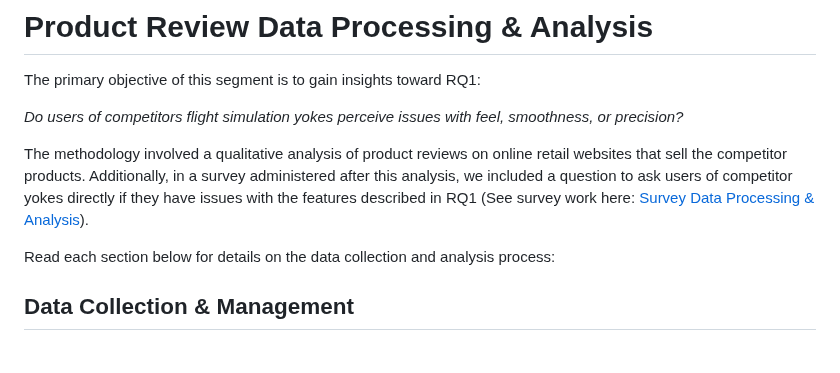
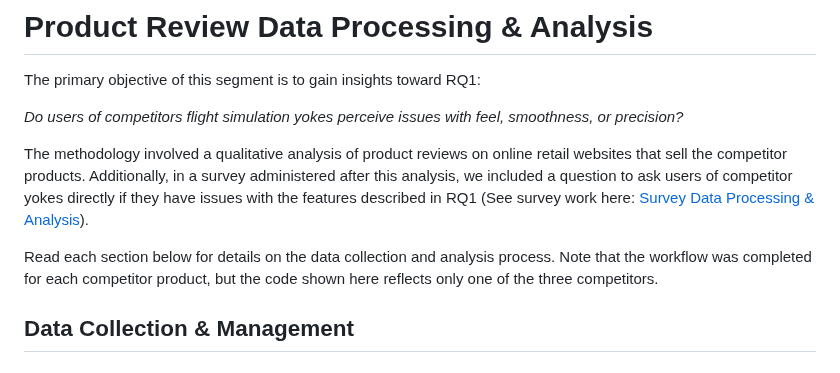
Before and after one commit to sufiyan-syed0921/market-validation-fsy, a Markdown page: product_reviews/README.md, the part around the change. GitHub-like rendering.

```diff
--- a/product_reviews/README.md
+++ b/product_reviews/README.md
@@ -6,7 +6,7 @@ The primary objective of this segment is to gain insights toward RQ1:
 
 The methodology involved a qualitative analysis of product reviews on online retail websites that sell the competitor products. Additionally, in a survey administered after this analysis, we included a question to ask users of competitor yokes directly if they have issues with the features described in RQ1 (See survey work here: [Survey Data Processing & Analysis](https://github.com/sufiyan-syed0921/market-validation-fsy/tree/main/survey)).
 
-Read each section below for details on the data collection and analysis process:
+Read each section below for details on the data collection and analysis process. Note that the workflow was completed for each competitor product, but the code shown here reflects only one of the three competitors.
 
 ## Data Collection & Management
 
```
